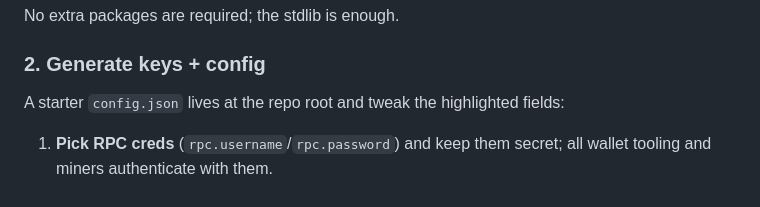
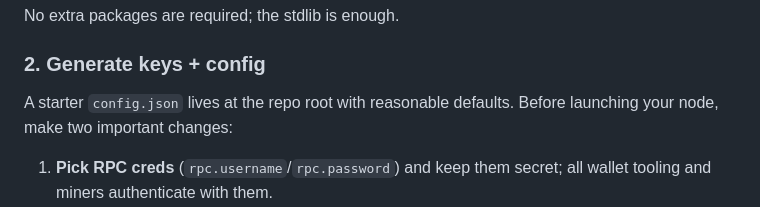
Before and after one commit to Baseline-Blockchain/baseline-node, a Markdown page: README.md, the part around the change. Drawn GitHub-style.

Commit message:
config should live in repo root

```diff
--- a/README.md
+++ b/README.md
@@ -27,7 +27,7 @@ Baseline is a compact Bitcoin-style cryptocurrency implemented purely in Python
 
 ### 2. Generate keys + config
 
-A starter `config.json` lives at the repo root and tweak the highlighted fields:
+A starter `config.json` lives at the repo root with reasonable defaults. Before launching your node, make two important changes:
 
 1. **Pick RPC creds** (`rpc.username`/`rpc.password`) and keep them secret; all wallet tooling and miners authenticate with them.
 2. **Create the pool payout key** *before you ever mine*. This key is separate from the wallet: it controls who receives block rewards from your Stratum pool. Generate one with:
```
